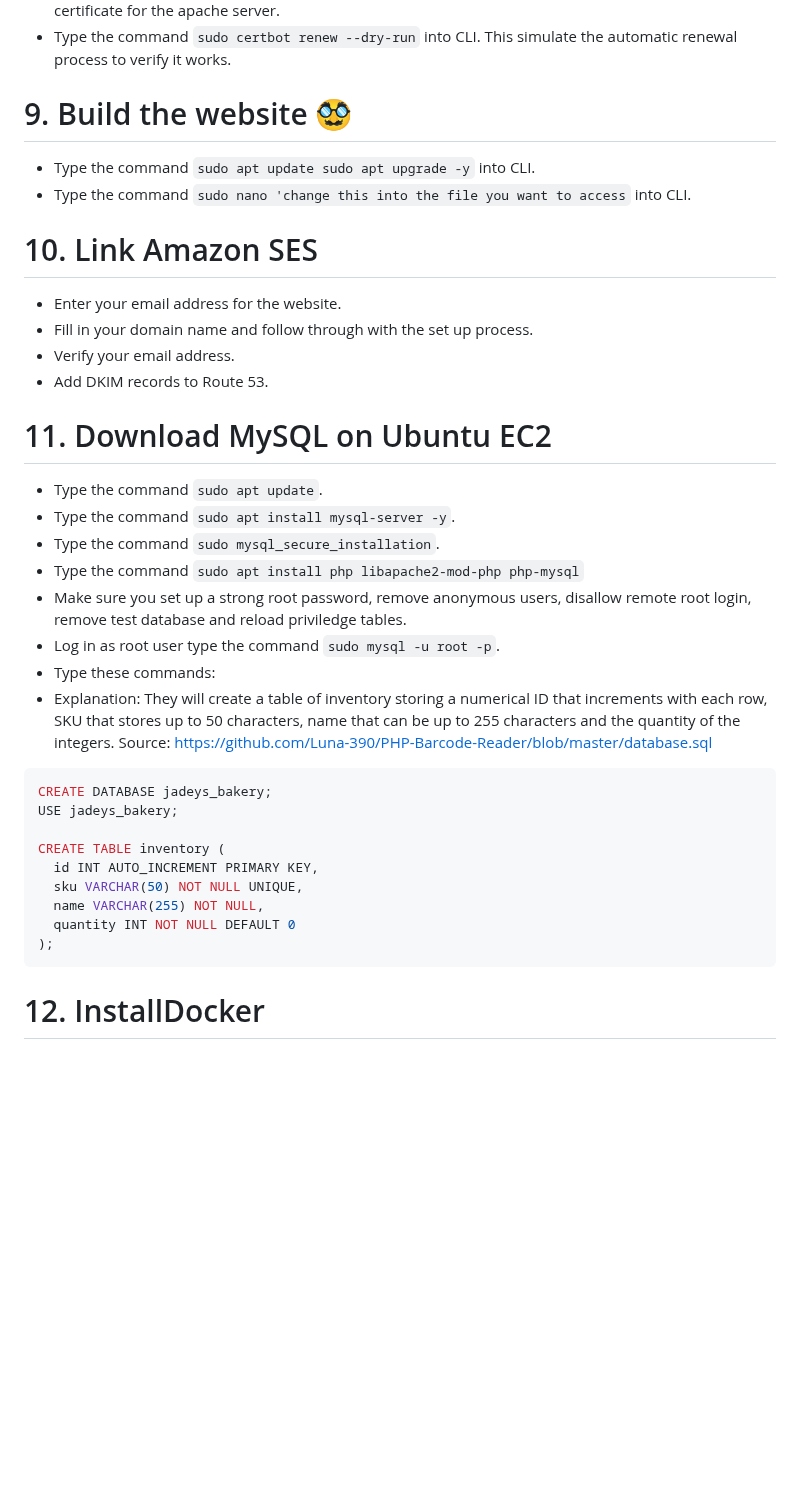
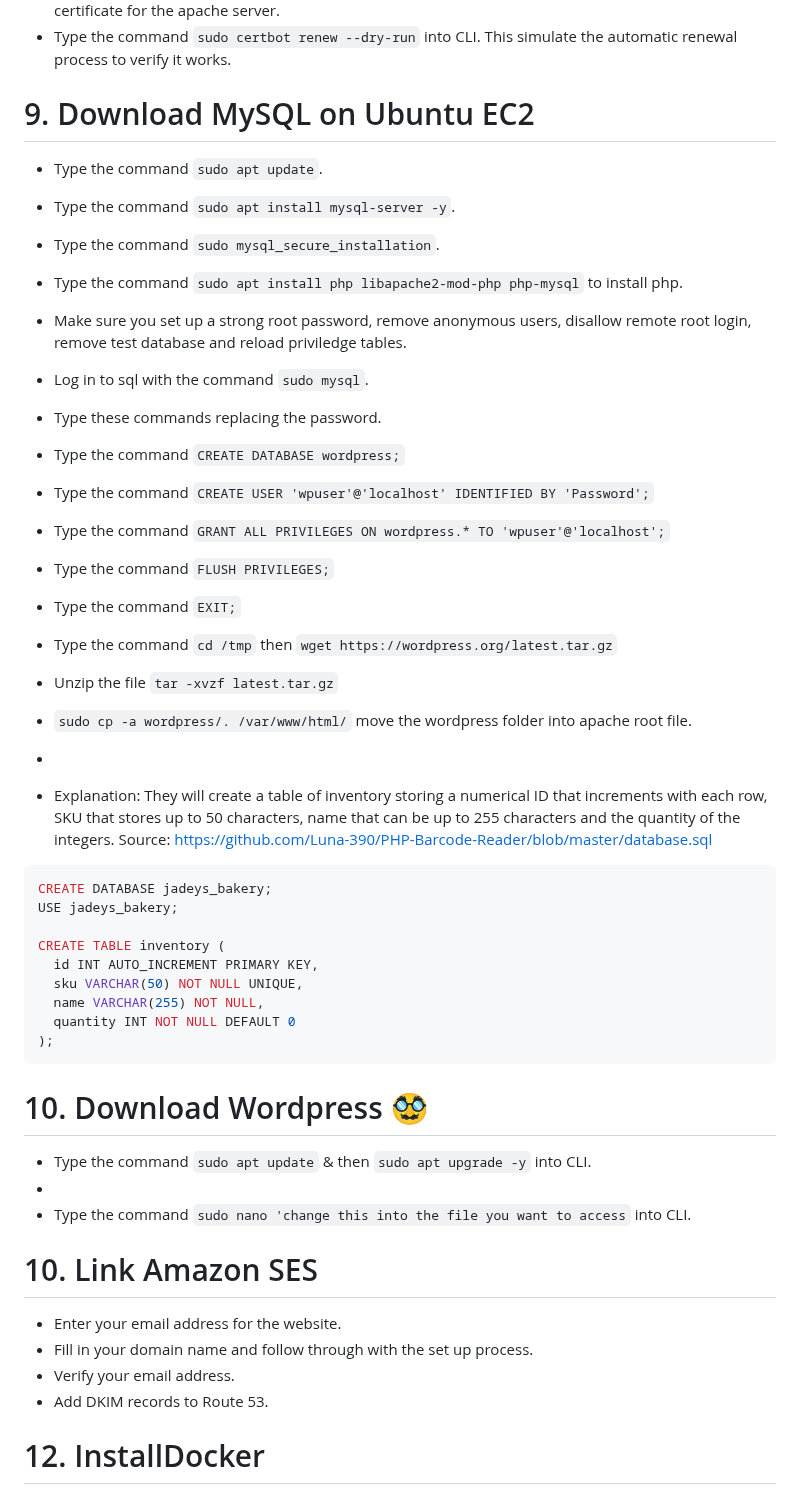
Before and after one commit to 35505126/Jadey-s-Bakery-, a Markdown page: README.md, the part around the change. Rendered like a GitHub page; blank space fills up the shorter version.

````diff
--- a/README.md
+++ b/README.md
@@ -58,25 +58,24 @@ The aim of the project is to create a IaaS that enables multifaceted usage withi
 - Type the command ```sudo certbot --apache``` into CLI. This automatically obtains and installs an SSL certificate for the apache server.
 - Type the command ```sudo certbot renew --dry-run``` into CLI. This simulate the automatic renewal process to verify it works.
 
-# 9. Build the website 🥸
-- Type the command ```sudo apt update
-sudo apt upgrade -y``` into CLI.
-- Type the command ```sudo nano 'change this into the file you want to access``` into CLI.
-
-# 10. Link Amazon SES
-- Enter your email address for the website.
-- Fill in your domain name and follow through with the set up process.
-- Verify your email address.
-- Add DKIM records to Route 53.
-
-# 11. Download MySQL on Ubuntu EC2
+# 9. Download MySQL on Ubuntu EC2
 - Type the command ```sudo apt update```.
 - Type the command ```sudo apt install mysql-server -y```.
 - Type the command ```sudo mysql_secure_installation```.
-- Type the command ```sudo apt install php libapache2-mod-php php-mysql```
+- Type the command ```sudo apt install php libapache2-mod-php php-mysql``` to install php.
 - Make sure you set up a strong root password, remove anonymous users, disallow remote root login, remove test database and reload priviledge tables.
-- Log in as root user type the command ```sudo mysql -u root -p```.
-- Type these commands:
+- Log in to sql with the command ```sudo mysql```.
+- Type these commands replacing the password.
+- Type the command ```CREATE DATABASE wordpress;```
+- Type the command ```CREATE USER 'wpuser'@'localhost' IDENTIFIED BY 'Password';```
+- Type the command ```GRANT ALL PRIVILEGES ON wordpress.* TO 'wpuser'@'localhost';```
+- Type the command ```FLUSH PRIVILEGES;```
+- Type the command ```EXIT;```
+- Type the command ```cd /tmp``` then ```wget https://wordpress.org/latest.tar.gz```
+- Unzip the file ```tar -xvzf latest.tar.gz```
+- ```sudo cp -a wordpress/. /var/www/html/``` move the wordpress folder into apache root file.
+
+-
 - Explanation: They will create a table of inventory storing a numerical ID that increments with each row, SKU that stores up to 50 characters, name that can be up to 255 characters and the quantity of the integers. Source: https://github.com/Luna-390/PHP-Barcode-Reader/blob/master/database.sql
 ```sql
 CREATE DATABASE jadeys_bakery;
@@ -89,6 +88,19 @@ CREATE TABLE inventory (
   quantity INT NOT NULL DEFAULT 0
 );
 ```
+
+# 10. Download Wordpress 🥸
+- Type the command ```sudo apt update``` & then ```sudo apt upgrade -y``` into CLI.
+-
+- Type the command ```sudo nano 'change this into the file you want to access``` into CLI.
+
+# 10. Link Amazon SES
+- Enter your email address for the website.
+- Fill in your domain name and follow through with the set up process.
+- Verify your email address.
+- Add DKIM records to Route 53.
+
+
 # 12. InstallDocker
 - Type the command ```sudo apt update```.
 - Type the command ```sudo apt install -y docker.io docker-compose```
````
